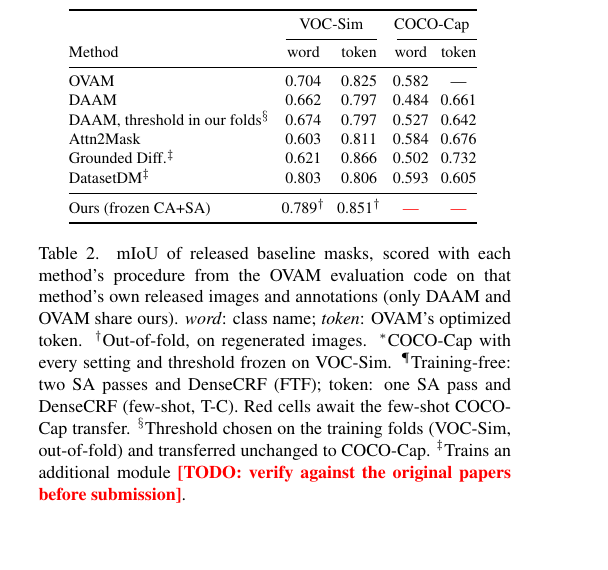
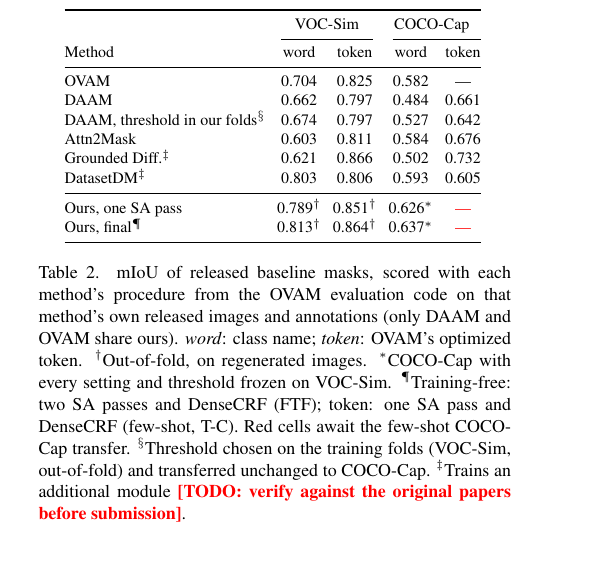
Before and after one commit to faizyabShah/sd-lora-attention-segmentation, a LaTeX paper (paper/attention_segmentation.tex, which reads paper/tables/generated/released_baselines.tex): part of one column of page 3 of 4, cut so that both start at the same text, the shorter picture padded with empty space. Compiled offline with pdfLaTeX.

Commit message:
Regenerate the paper's baseline table from the committed results

```diff
--- a/paper/tables/generated/released_baselines.tex
+++ b/paper/tables/generated/released_baselines.tex
@@ -18,6 +21,7 @@ Attn2Mask & 0.603 & 0.811 & 0.584 & 0.676 \\
 Grounded Diff.$^\ddagger$ & 0.621 & 0.866 & 0.502 & 0.732 \\
 DatasetDM$^\ddagger$ & 0.803 & 0.806 & 0.593 & 0.605 \\
 \midrule
-Ours (frozen CA+SA) & 0.789$^\dagger$ & 0.851$^\dagger$ & \todo{---} & \todo{---} \\
+Ours, one SA pass & 0.789$^\dagger$ & 0.851$^\dagger$ & 0.626$^\ast$ & \todo{---} \\
+Ours, final$^\P$ & 0.813$^\dagger$ & 0.864$^\dagger$ & 0.637$^\ast$ & \todo{---} \\
 \bottomrule
 \end{tabular}
```
Also changed, not shown: paper/tables/generated/released_baselines.tex (3 more changed lines).
